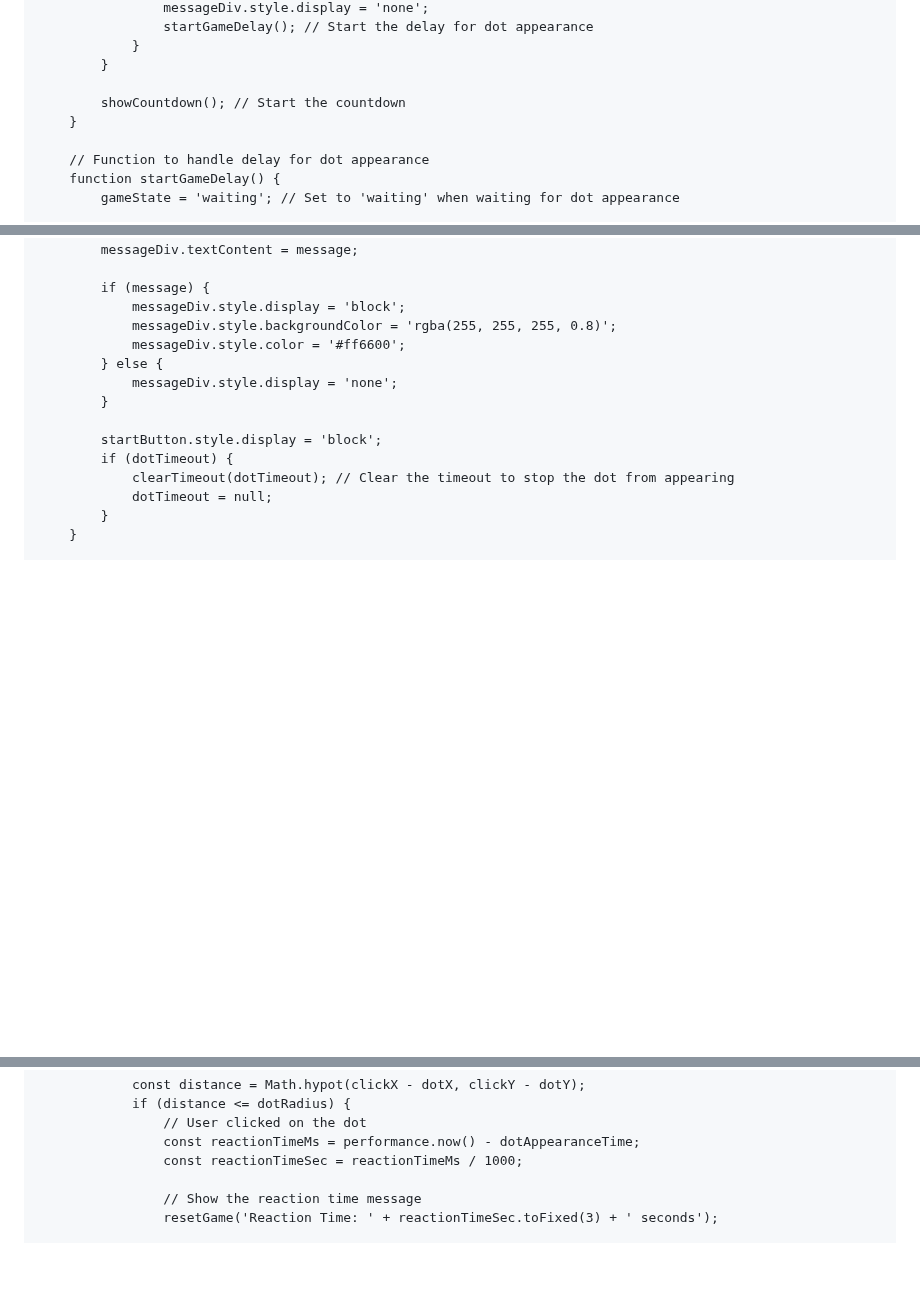
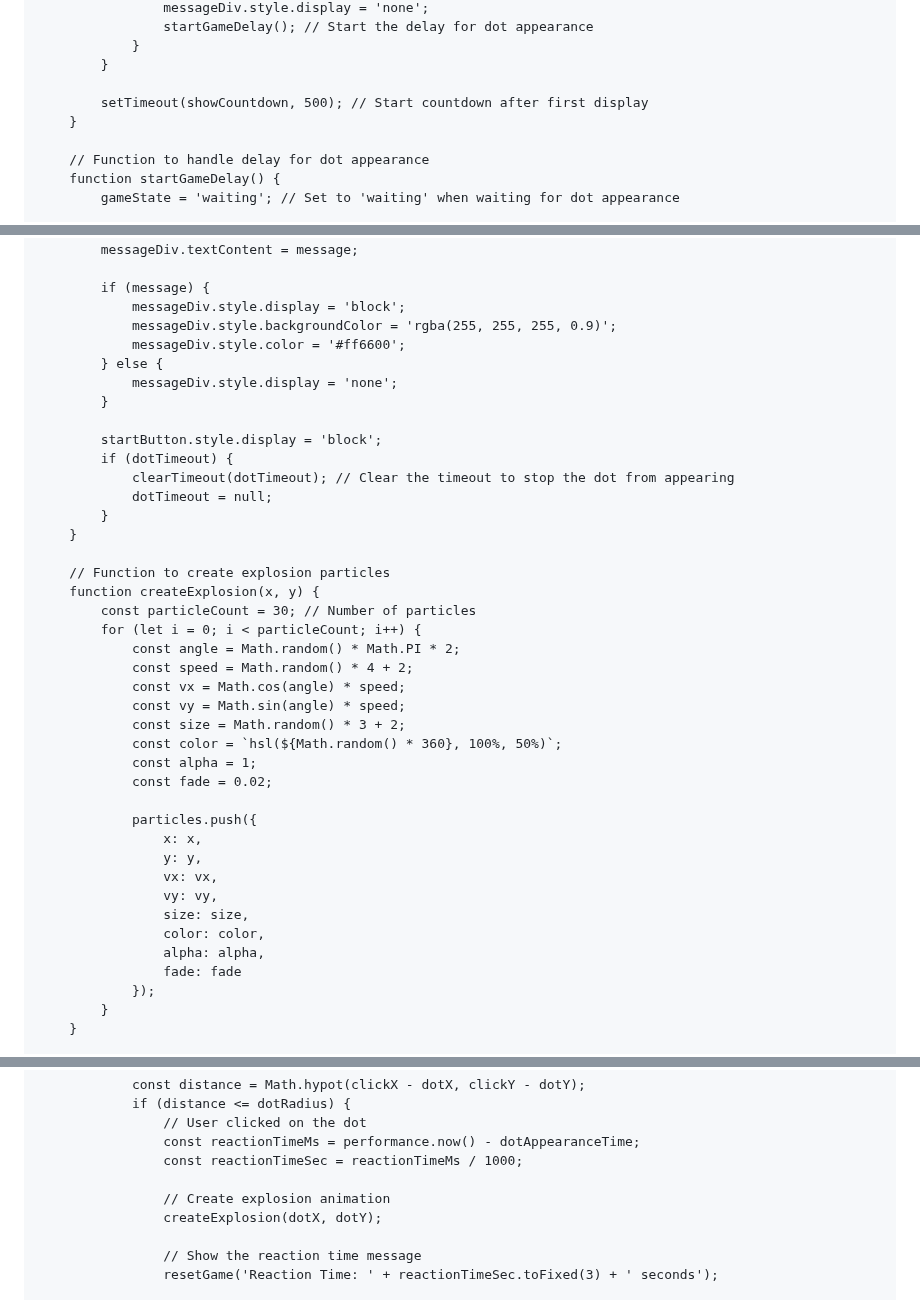
Before and after one commit to BagelFan820/BagelFan820.github.io, a Markdown page: README.md, 3 parts joined by grey strips. Rendered like a GitHub page; blank space fills up the shorter version.

```diff
--- a/README.md
+++ b/README.md
@@ -156,7 +202,7 @@
                 }
             }
 
-            showCountdown(); // Start the countdown
+            setTimeout(showCountdown, 500); // Start countdown after first display
         }
 
         // Function to handle delay for dot appearance
@@ -185,7 +231,7 @@
 
             if (message) {
                 messageDiv.style.display = 'block';
-                messageDiv.style.backgroundColor = 'rgba(255, 255, 255, 0.8)';
+                messageDiv.style.backgroundColor = 'rgba(255, 255, 255, 0.9)';
                 messageDiv.style.color = '#ff6600';
             } else {
                 messageDiv.style.display = 'none';
@@ -195,6 +241,32 @@
             if (dotTimeout) {
                 clearTimeout(dotTimeout); // Clear the timeout to stop the dot from appearing
                 dotTimeout = null;
+            }
+        }
+
+        // Function to create explosion particles
+        function createExplosion(x, y) {
+            const particleCount = 30; // Number of particles
+            for (let i = 0; i < particleCount; i++) {
+                const angle = Math.random() * Math.PI * 2;
+                const speed = Math.random() * 4 + 2;
+                const vx = Math.cos(angle) * speed;
+                const vy = Math.sin(angle) * speed;
+                const size = Math.random() * 3 + 2;
+                const color = `hsl(${Math.random() * 360}, 100%, 50%)`;
+                const alpha = 1;
+                const fade = 0.02;
+
+                particles.push({
+                    x: x,
+                    y: y,
+                    vx: vx,
+                    vy: vy,
+                    size: size,
+                    color: color,
+                    alpha: alpha,
+                    fade: fade
+                });
             }
         }
 
@@ -237,6 +309,9 @@
                     const reactionTimeMs = performance.now() - dotAppearanceTime;
                     const reactionTimeSec = reactionTimeMs / 1000;
 
+                    // Create explosion animation
+                    createExplosion(dotX, dotY);
+
                     // Show the reaction time message
                     resetGame('Reaction Time: ' + reactionTimeSec.toFixed(3) + ' seconds');
 
```
Also changed, not shown: other parts of README.md (+59 -19 lines).
